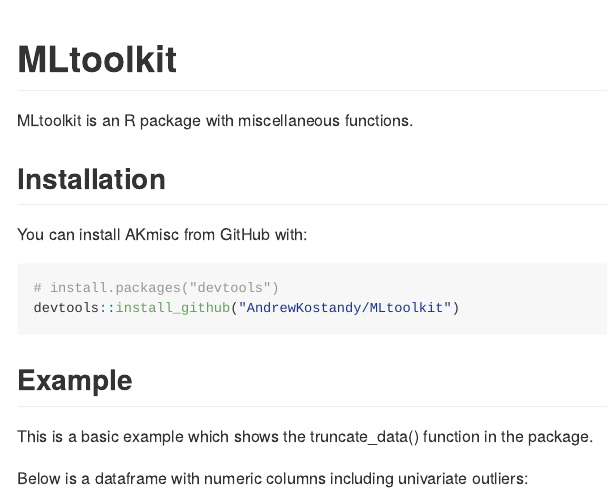
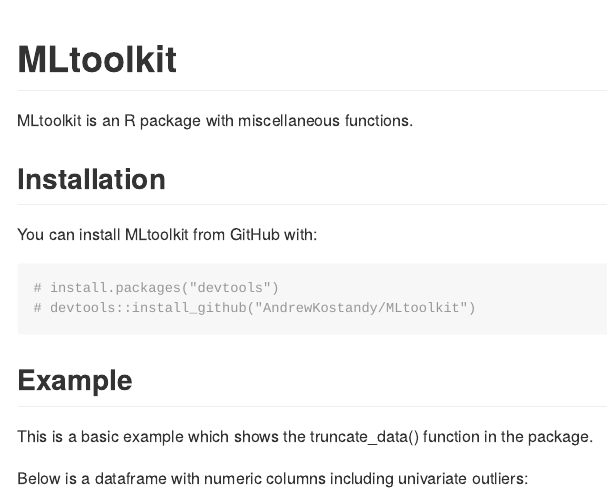
Before and after one commit to AndrewKostandy/MLtoolkit, an R Markdown document (README.Rmd): the page in a window 1100 px wide, from its top. Rendered offline with R 4.5, knitr and Pandoc, with nearby package versions; some code elsewhere in the file could not run offline.

Commit message:
update README

````diff
--- a/README.Rmd
+++ b/README.Rmd
@@ -18,11 +18,11 @@
 
 ## Installation
 
-You can install AKmisc from GitHub with:
+You can install MLtoolkit from GitHub with:
 
 ```{r}
 # install.packages("devtools")
-devtools::install_github("AndrewKostandy/MLtoolkit")
+# devtools::install_github("AndrewKostandy/MLtoolkit")
 ```
 
 ## Example
````
Also changed, not shown: README.md.
